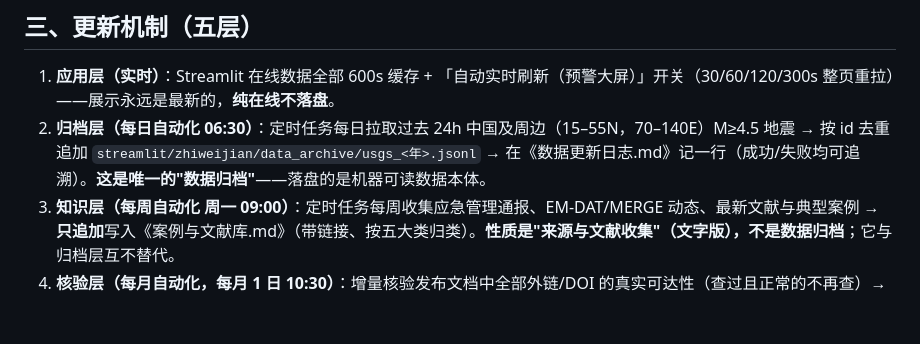
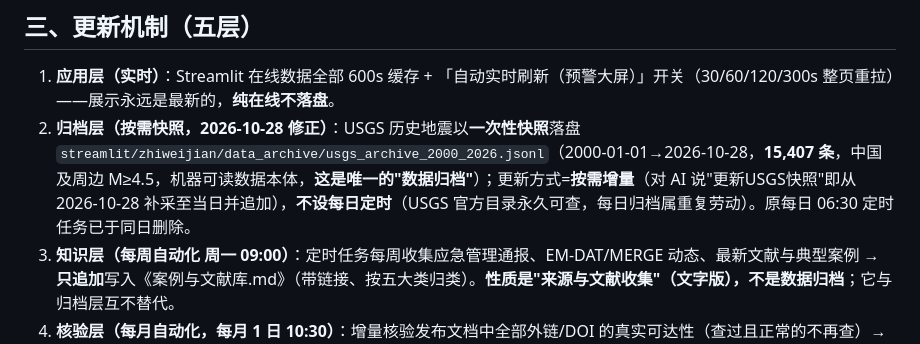
Before and after one commit to Hamis-li/zhiweijian, a Markdown page: 发布文档/数据来源与更新机制.md, the part around the change. GitHub-like rendering; blank space fills up the shorter version.

Commit message:
docs: 机制文档归档层改写为按需快照(15,407条)+MEMORY类别边界同步

```diff
--- a/发布文档/数据来源与更新机制.md
+++ b/发布文档/数据来源与更新机制.md
@@ -60,7 +60,7 @@
 ## 三、更新机制（五层）
 
 1. **应用层（实时）**：Streamlit 在线数据全部 600s 缓存 + 「自动实时刷新（预警大屏）」开关（30/60/120/300s 整页重拉）——展示永远是最新的，**纯在线不落盘**。
-2. **归档层（每日自动化 06:30）**：定时任务每日拉取过去 24h 中国及周边（15–55N，70–140E）M≥4.5 地震 → 按 id 去重追加 `streamlit/zhiweijian/data_archive/usgs_<年>.jsonl` → 在《数据更新日志.md》记一行（成功/失败均可追溯）。**这是唯一的"数据归档"**——落盘的是机器可读数据本体。
+2. **归档层（按需快照，2026-10-28 修正）**：USGS 历史地震以**一次性快照**落盘 `streamlit/zhiweijian/data_archive/usgs_archive_2000_2026.jsonl`（2000-01-01→2026-10-28，**15,407 条**，中国及周边 M≥4.5，机器可读数据本体，**这是唯一的"数据归档"**）；更新方式=**按需增量**（对 AI 说"更新USGS快照"即从 2026-10-28 补采至当日并追加），**不设每日定时**（USGS 官方目录永久可查，每日归档属重复劳动）。原每日 06:30 定时任务已于同日删除。
 3. **知识层（每周自动化 周一 09:00）**：定时任务每周收集应急管理通报、EM-DAT/MERGE 动态、最新文献与典型案例 → **只追加**写入《案例与文献库.md》（带链接、按五大类归类）。**性质是"来源与文献收集"（文字版），不是数据归档**；它与归档层互不替代。
 4. **核验层（每月自动化，每月 1 日 10:30）**：增量核验发布文档中全部外链/DOI 的真实可达性（查过且正常的不再查）→ 结果只追加写入《数据来源核验台账.md》；⚠️失效条目人工复核后以新行纠错。
 5. **方法层（双周自动化，隔周五 10:00）**：检索数据管理/文件夹组织/数据溯源的优秀方法与书籍 → 仅在回复中推送 3-5 条（含链接与"为什么有用"），**不写文件**，由用户判断是否深入读。
```
